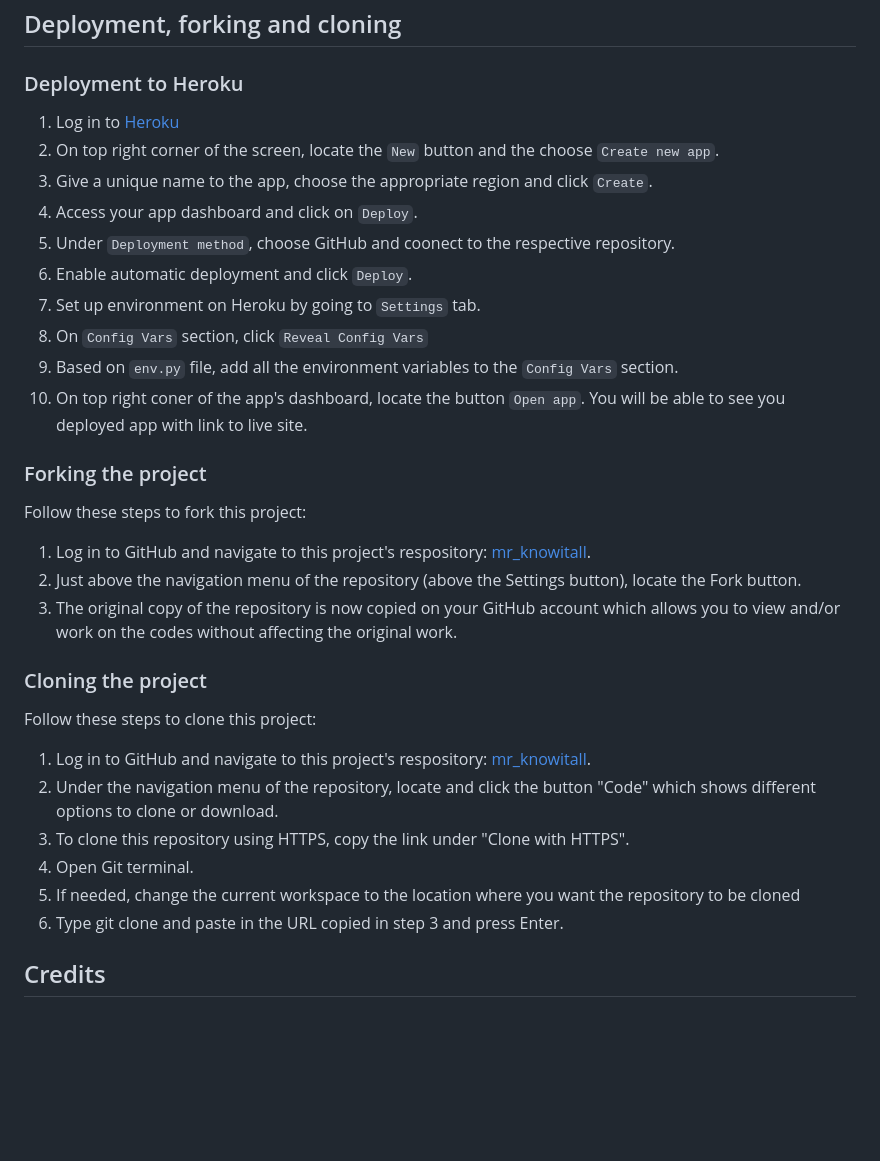
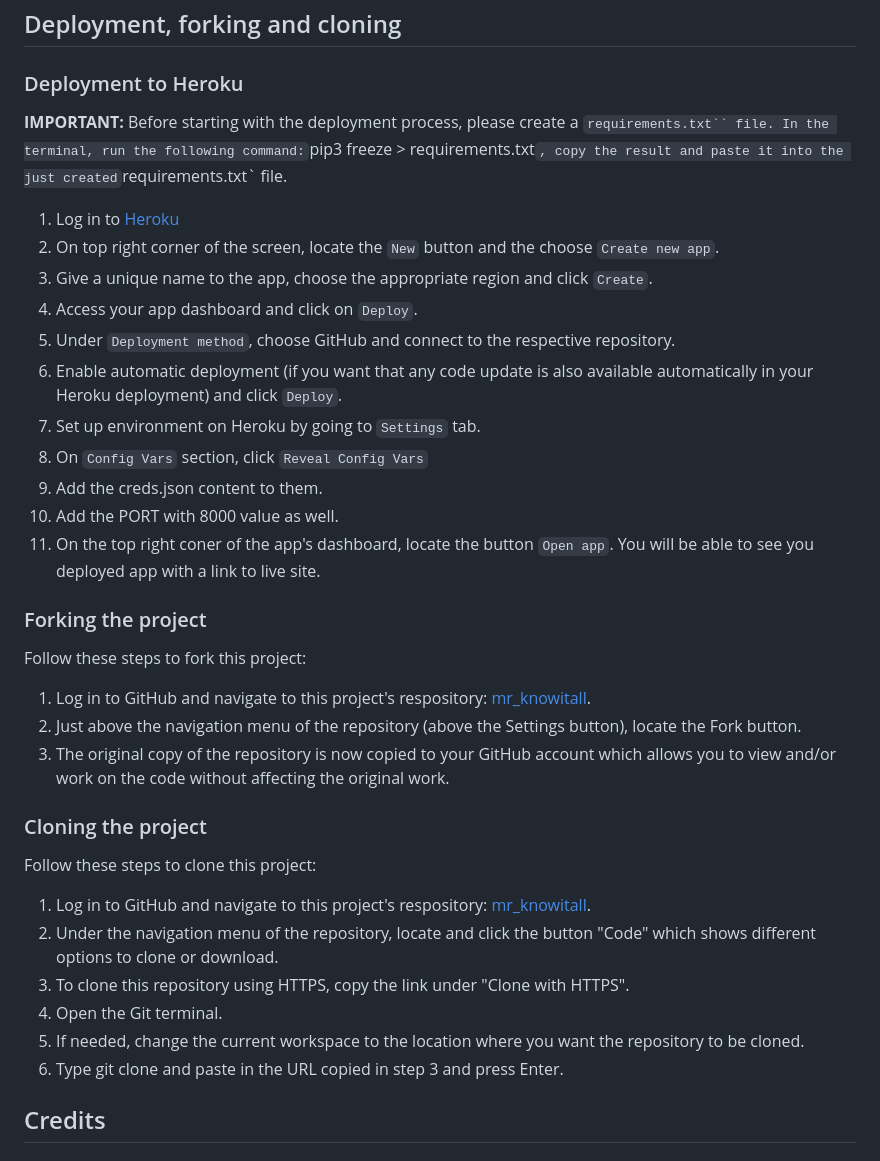
Before and after one commit to Parbelaez/mr_knowitall, a Markdown page: README.md, the part around the change. Drawn GitHub-style; blank space fills up the shorter version.

Commit message:
Correct grammar and add the deployment steps

```diff
--- a/README.md
+++ b/README.md
@@ -205,16 +205,20 @@ Please, refer to the [Testing.md](./testing.md) file.
 
 ### Deployment to Heroku
 
+**IMPORTANT:** Before starting with the deployment process, please create a `requirements.txt`` file.
+In the terminal, run the following command:`pip3 freeze > requirements.txt`, copy the result and paste it into the just created`requirements.txt` file.
+
 1. Log in to [Heroku](https://www.heroku.com/)
 2. On top right corner of the screen, locate the `New` button and the choose `Create new app`.
 3. Give a unique name to the app, choose the appropriate region and click `Create`.
 4. Access your app dashboard and click on `Deploy`.
-5. Under `Deployment method`, choose GitHub and coonect to the respective repository.
-6. Enable automatic deployment and click `Deploy`.
+5. Under `Deployment method`, choose GitHub and connect to the respective repository.
+6. Enable automatic deployment (if you want that any code update is also available automatically in your Heroku deployment) and click `Deploy`.
 7. Set up environment on Heroku by going to `Settings` tab.
 8. On `Config Vars` section, click `Reveal Config Vars`
-9. Based on `env.py` file, add all the environment variables to the `Config Vars` section.
-10. On top right coner of the app's dashboard, locate the button `Open app`. You will be able to see you deployed app with link to live site.
+9. Add the creds.json content to them.
+10. Add the PORT with 8000 value as well.
+11. On the top right coner of the app's dashboard, locate the button `Open app`. You will be able to see you deployed app with a link to live site.
 
 ### Forking the project
 
@@ -222,7 +226,7 @@ Follow these steps to fork this project:
 
 1. Log in to GitHub and navigate to this project's respository: [mr_knowitall](https://github.com/Parbelaez/mr_knowitall).
 2. Just above the navigation menu of the repository (above the Settings button), locate the Fork button.
-3. The original copy of the repository is now copied on your GitHub account which allows you to view and/or work on the codes without affecting the original work.
+3. The original copy of the repository is now copied to your GitHub account which allows you to view and/or work on the code without affecting the original work.
 
 ### Cloning the project
 
@@ -231,8 +235,8 @@ Follow these steps to clone this project:
 1. Log in to GitHub and navigate to this project's respository: [mr_knowitall](https://github.com/Parbelaez/mr_knowitall).
 2. Under the navigation menu of the repository, locate and click the button "Code" which shows different options to clone or download.
 3. To clone this repository using HTTPS, copy the link under "Clone with HTTPS".
-4. Open Git terminal.
-5. If needed, change the current workspace to the location where you want the repository to be cloned
+4. Open the Git terminal.
+5. If needed, change the current workspace to the location where you want the repository to be cloned.
 6. Type git clone and paste in the URL copied in step 3 and press Enter.
 
 ## Credits
```
